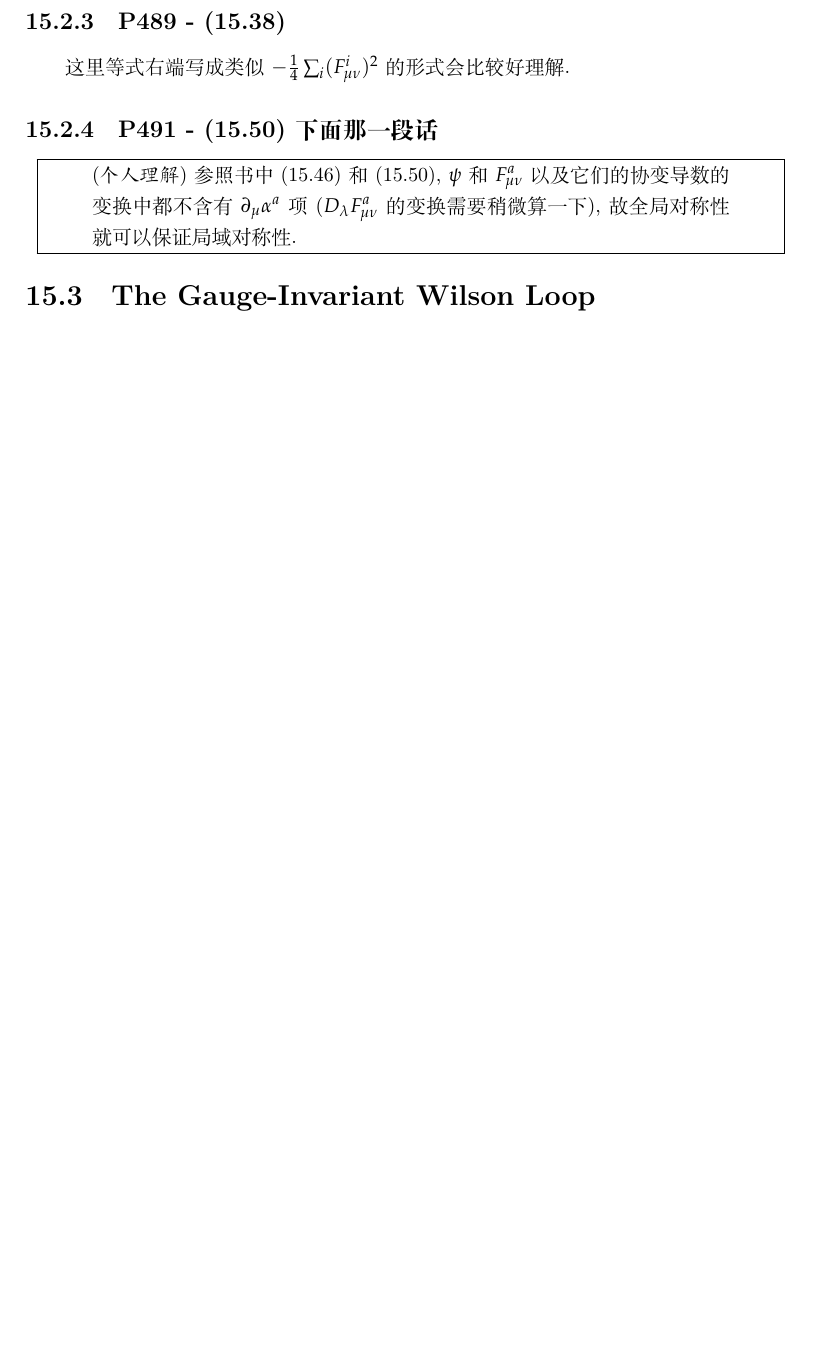
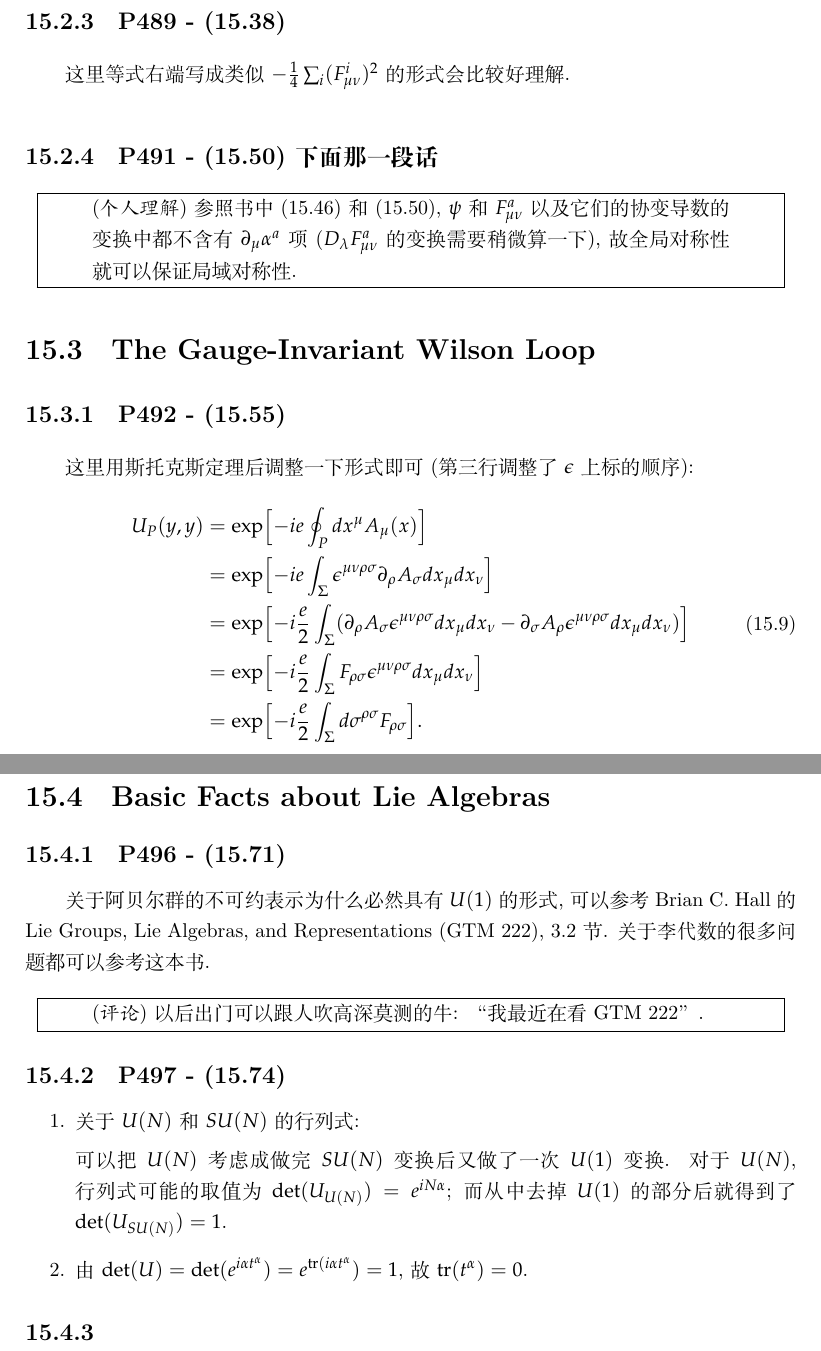
Before and after one commit to toshiko0o/peskin-qft-note, a LaTeX book (peskin-qft-note.tex): part of page 47 of 55 before the commit and two parts of pages 47 and 48 of 56 after it, the two joined at a grey line, cut so that both start at the same text, the shorter picture padded with empty space. Compiled offline with XeLaTeX.

Commit message:
定期更新

```diff
--- a/peskin-qft-note.tex
+++ b/peskin-qft-note.tex
@@ -1270,6 +1290,44 @@ $V(x)V^{\dagger}(x) = 1$, 故$\partial_{\mu}(V(x)V^{\dagger}(x))=0$, 最后一
 
 \section{The Gauge-Invariant Wilson Loop}
 
+\subsection{P492 - (15.55)}
+
+这里用斯托克斯定理后调整一下形式即可(第三行调整了$\epsilon$上标的顺序):
+\begin{equation}
+  \begin{aligned}
+    U_P(y, y) &= \exp\Bigl[ -ie \oint_P dx^{\mu} A_{\mu}(x) \Bigr] \\
+    &= \exp\Bigl[ -ie \int_{\Sigma} \epsilon^{\mu\nu\rho\sigma}\partial_{\rho} A_{\sigma} dx_{\mu}dx_{\nu}\Bigr] \\
+    &= \exp\Bigl[ -i\frac{e}{2} \int_{\Sigma} (\partial_{\rho} A_{\sigma} \epsilon^{\mu\nu\rho\sigma} dx_{\mu}dx_{\nu} - \partial_{\sigma} A_{\rho} \epsilon^{\mu\nu\rho\sigma} dx_{\mu}dx_{\nu})\Bigr] \\
+    &= \exp\Bigl[ -i\frac{e}{2} \int_{\Sigma} F_{\rho\sigma}\epsilon^{\mu\nu\rho\sigma} dx_{\mu}dx_{\nu}\Bigr] \\
+    &= \exp\Bigl[ -i\frac{e}{2} \int_{\Sigma} d\sigma^{\rho\sigma} F_{\rho\sigma} \Bigr].
+  \end{aligned}
+\end{equation}
+
+\section{Basic Facts about Lie Algebras}
+
+\subsection{P496 - (15.71)}
+
+关于阿贝尔群的不可约表示为什么必然具有$U(1)$的形式, 可以参考Brian C. Hall的Lie Groups, Lie Algebras, and Representations (GTM 222), 3.2节. 关于李代数的很多问题都可以参考这本书.
+
+\begin{center}
+  \framebox[1.15\width][s]{
+    \parbox{32em}{
+        (\textit{评论})以后出门可以跟人吹高深莫测的牛: “我最近在看GTM 222”.
+    }
+  }
+\end{center}
+
+\subsection{P497 - (15.74)}
+
+\begin{enumerate}
+  \item 关于$U(N)$和$SU(N)$的行列式:
+
+  可以把$U(N)$考虑成做完$SU(N)$变换后又做了一次$U(1)$变换. 对于$U(N)$, 行列式可能的取值为$\det(U_{U(N)}) = e^{iN\alpha}$; 而从中去掉$U(1)$的部分后就得到了$\det(U_{SU(N)}) = 1$.
+
+  \item 由$\det(U) = \det(e^{i\alpha t^{\alpha}}) = e^{{\rm tr}(i\alpha t^{\alpha}}) = 1$, 故${\rm tr}(t^{\alpha}) = 0$.
+\end{enumerate}
+
+\subsection{}
 
 \clearpage
 
```
Also changed, not shown: peskin-qft-note.pdf, peskin-qft-note.tex (22 more changed lines).
